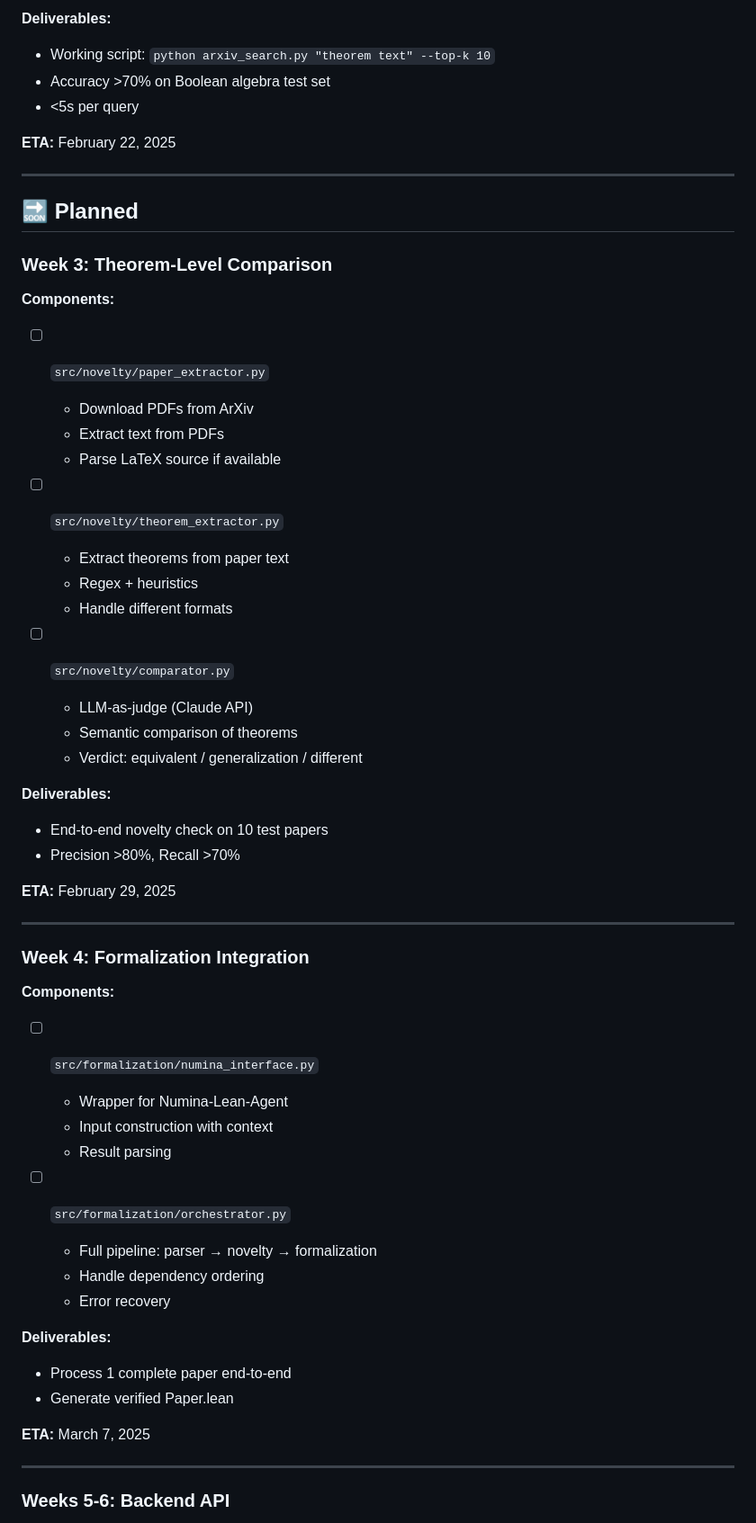
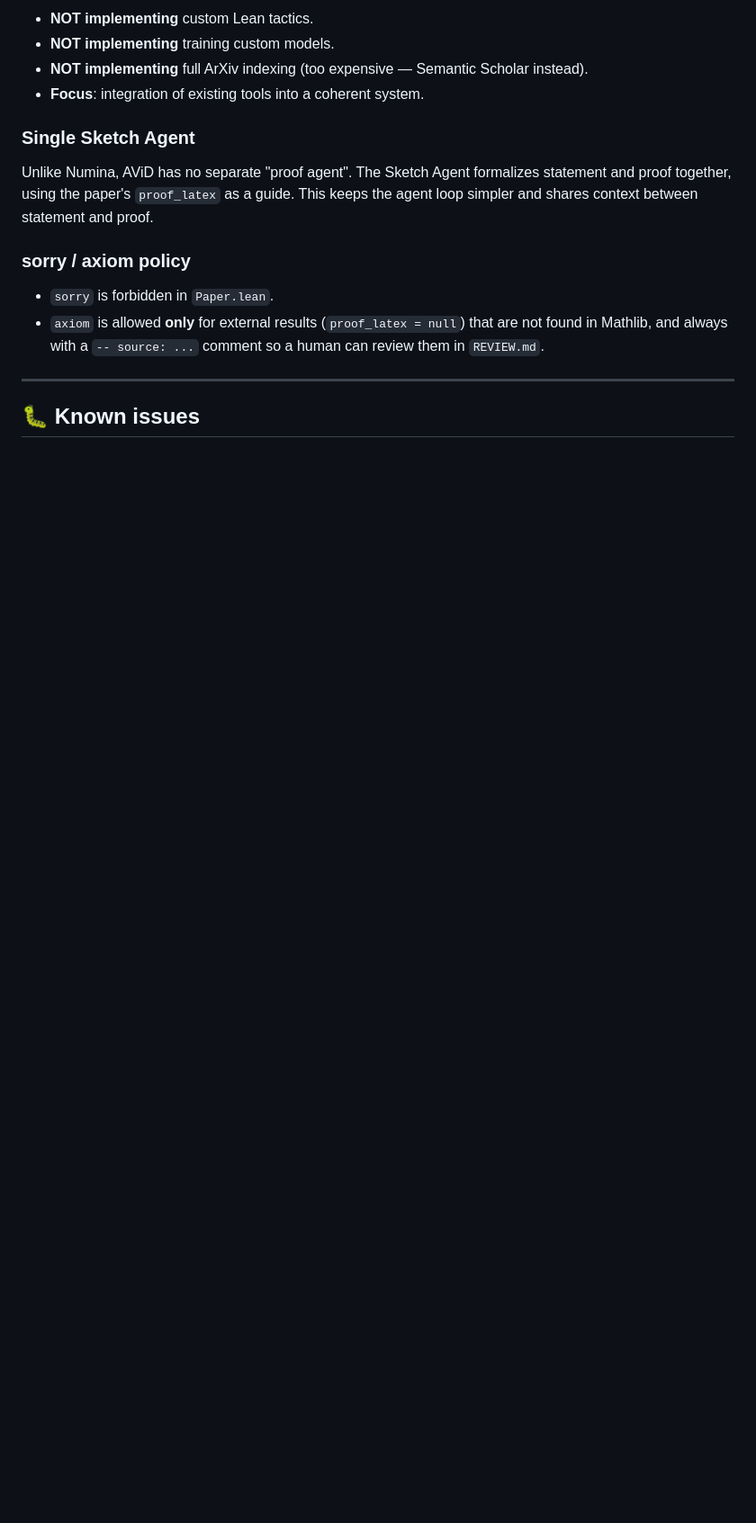
Before and after one commit to MatiasOS/avid-journal, a Markdown page: docs/PROGRESS.md, the part around one of its changes. Shown at 90% size. GitHub-like rendering; blank space fills up the shorter version.

```diff
--- a/docs/PROGRESS.md
+++ b/docs/PROGRESS.md
@@ -62,61 +62,19 @@ Build the first fully automated mathematics journal that:
 
-**Deliverables:**
-- Working script: `python arxiv_search.py "theorem text" --top-k 10`
-- Accuracy >70% on Boolean algebra test set
-- <5s per query
+- **NOT implementing** custom Lean tactics.
+- **NOT implementing** training custom models.
+- **NOT implementing** full ArXiv indexing (too expensive — Semantic Scholar instead).
+- **Focus**: integration of existing tools into a coherent system.
 
-**ETA:** February 22, 2025
+### Single Sketch Agent
+
+Unlike Numina, AViD has no separate "proof agent". The Sketch Agent formalizes statement and proof together, using the paper's `proof_latex` as a guide. This keeps the agent loop simpler and shares context between statement and proof.
+
+### sorry / axiom policy
+
+- `sorry` is forbidden in `Paper.lean`.
+- `axiom` is allowed **only** for external results (`proof_latex = null`) that are not found in Mathlib, and always with a `-- source: ...` comment so a human can review them in `REVIEW.md`.
 
 ---
 
-## 🔜 Planned
+## 🐛 Known issues
 
-### Week 3: Theorem-Level Comparison
-
-**Components:**
-- [ ] `src/novelty/paper_extractor.py`
-  - Download PDFs from ArXiv
-  - Extract text from PDFs
-  - Parse LaTeX source if available
-
-- [ ] `src/novelty/theorem_extractor.py`
-  - Extract theorems from paper text
-  - Regex + heuristics
-  - Handle different formats
-
-- [ ] `src/novelty/comparator.py`
-  - LLM-as-judge (Claude API)
-  - Semantic comparison of theorems
-  - Verdict: equivalent / generalization / different
-
-**Deliverables:**
-- End-to-end novelty check on 10 test papers
-- Precision >80%, Recall >70%
-
-**ETA:** February 29, 2025
-
----
-
-### Week 4: Formalization Integration
-
-**Components:**
-- [ ] `src/formalization/numina_interface.py`
-  - Wrapper for Numina-Lean-Agent
-  - Input construction with context
-  - Result parsing
-
-- [ ] `src/formalization/orchestrator.py`
-  - Full pipeline: parser → novelty → formalization
-  - Handle dependency ordering
-  - Error recovery
-
-**Deliverables:**
-- Process 1 complete paper end-to-end
-- Generate verified Paper.lean
-
-**ETA:** March 7, 2025
-
----
-
-### Weeks 5-6: Backend API
-
```
Also changed, not shown: other parts of docs/PROGRESS.md (+45 -175 lines).
